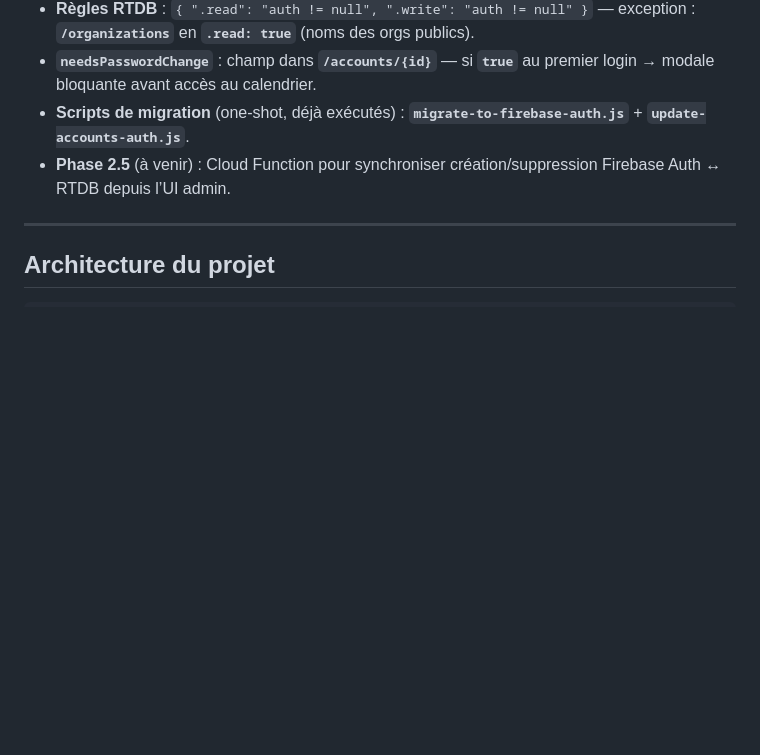
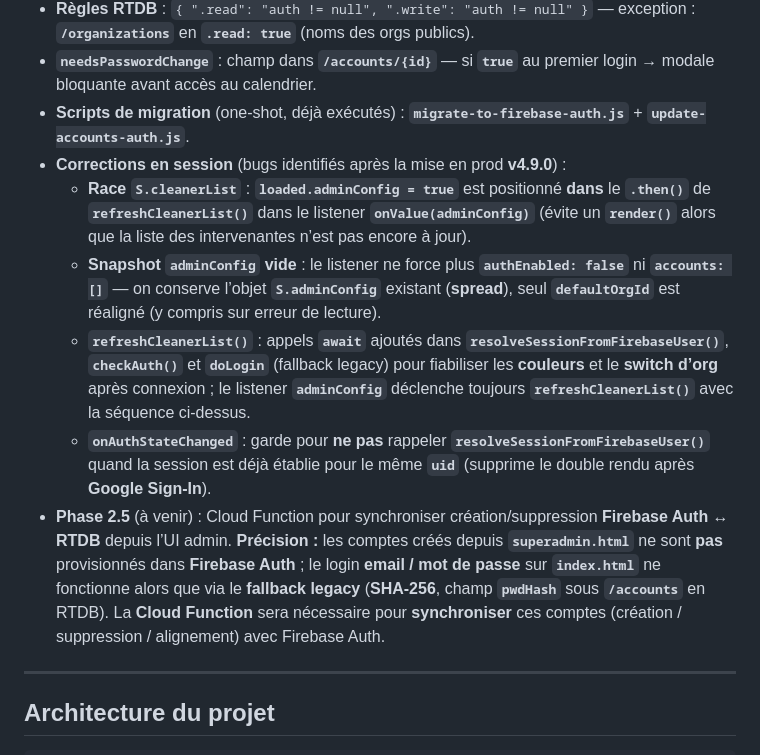
Before and after one commit to JonathanTesson/planning-menage, a Markdown page: README.md, the part around the change. Rendered like a GitHub page; blank space fills up the shorter version.

Commit message:
Enhance session management in README.md by addressing identified bugs post v4.9.0 release. Implement fixes for race conditions in cleaner list loading, ensure proper handling of empty adminConfig snapshots, and improve refresh logic for cleaner lists during authentication. Update onAuthStateChanged to prevent redundant session resolutions for already logged-in users. Outline upcoming Phase 2.5 for Cloud Function integration to synchronize Firebase Auth with RTDB.

```diff
--- a/README.md
+++ b/README.md
@@ -56,7 +56,12 @@ L’**organisation par défaut** proposée à la connexion dépend de **`default
 - **Règles RTDB** : `{ ".read": "auth != null", ".write": "auth != null" }` — exception : **`/organizations`** en **`.read: true`** (noms des orgs publics).
 - **`needsPasswordChange`** : champ dans **`/accounts/{id}`** — si **`true`** au premier login → modale bloquante avant accès au calendrier.
 - **Scripts de migration** (one-shot, déjà exécutés) : **`migrate-to-firebase-auth.js`** + **`update-accounts-auth.js`**.
-- **Phase 2.5** (à venir) : Cloud Function pour synchroniser création/suppression Firebase Auth ↔ RTDB depuis l’UI admin.
+- **Corrections en session** (bugs identifiés après la mise en prod **v4.9.0**) :
+  - **Race `S.cleanerList`** : **`loaded.adminConfig = true`** est positionné **dans** le **`.then()`** de **`refreshCleanerList()`** dans le listener **`onValue(adminConfig)`** (évite un **`render()`** alors que la liste des intervenantes n’est pas encore à jour).
+  - **Snapshot `adminConfig` vide** : le listener ne force plus **`authEnabled: false`** ni **`accounts: []`** — on conserve l’objet **`S.adminConfig`** existant (**spread**), seul **`defaultOrgId`** est réaligné (y compris sur erreur de lecture).
+  - **`refreshCleanerList()`** : appels **`await`** ajoutés dans **`resolveSessionFromFirebaseUser()`**, **`checkAuth()`** et **`doLogin`** (fallback legacy) pour fiabiliser les **couleurs** et le **switch d’org** après connexion ; le listener **`adminConfig`** déclenche toujours **`refreshCleanerList()`** avec la séquence ci-dessus.
+  - **`onAuthStateChanged`** : garde pour **ne pas** rappeler **`resolveSessionFromFirebaseUser()`** quand la session est déjà établie pour le même **`uid`** (supprime le double rendu après **Google Sign-In**).
+- **Phase 2.5** (à venir) : Cloud Function pour synchroniser création/suppression **Firebase Auth** ↔ **RTDB** depuis l’UI admin. **Précision :** les comptes créés depuis **`superadmin.html`** ne sont **pas** provisionnés dans **Firebase Auth** ; le login **email / mot de passe** sur **`index.html`** ne fonctionne alors que via le **fallback legacy** (**SHA-256**, champ **`pwdHash`** sous **`/accounts`** en RTDB). La **Cloud Function** sera nécessaire pour **synchroniser** ces comptes (création / suppression / alignement) avec Firebase Auth.
 
 ---
 
```
